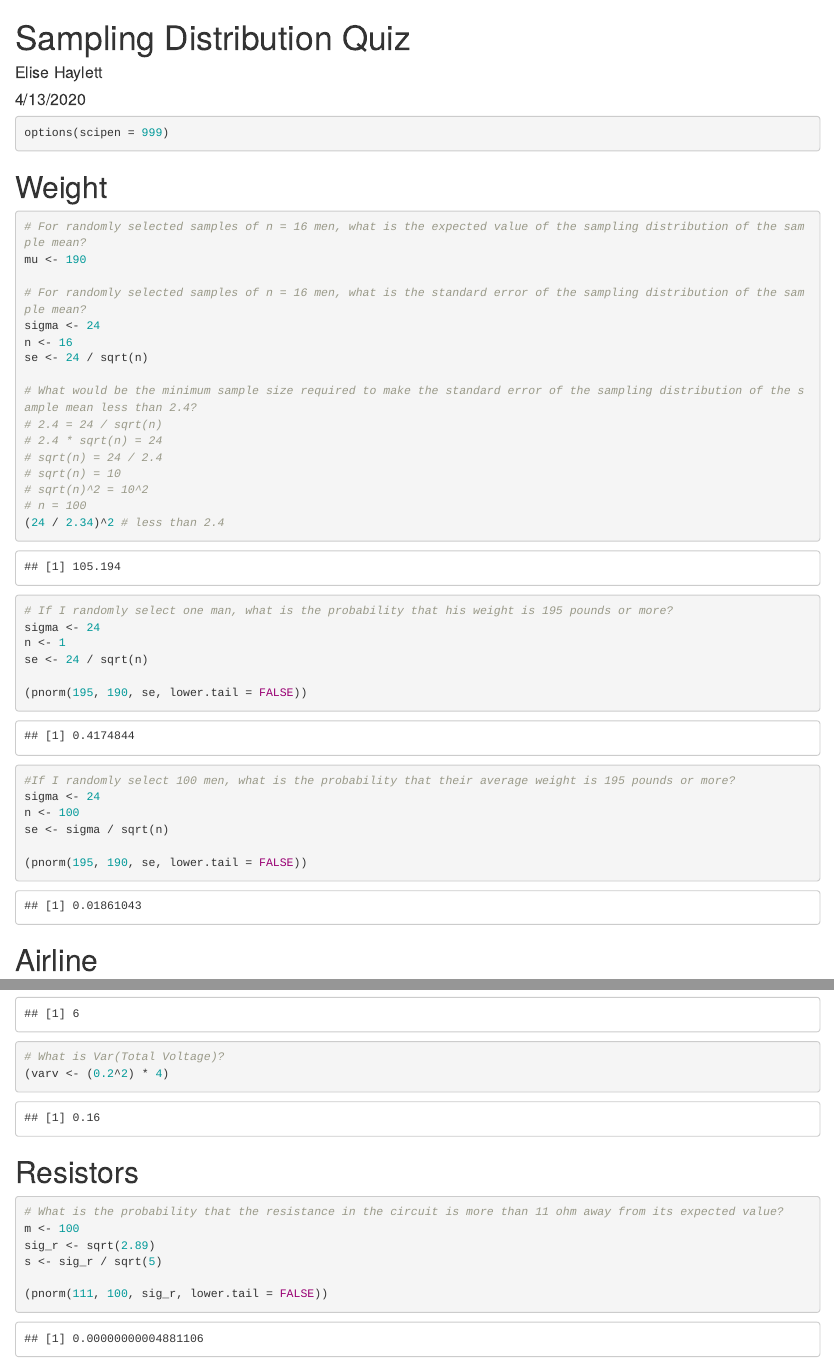
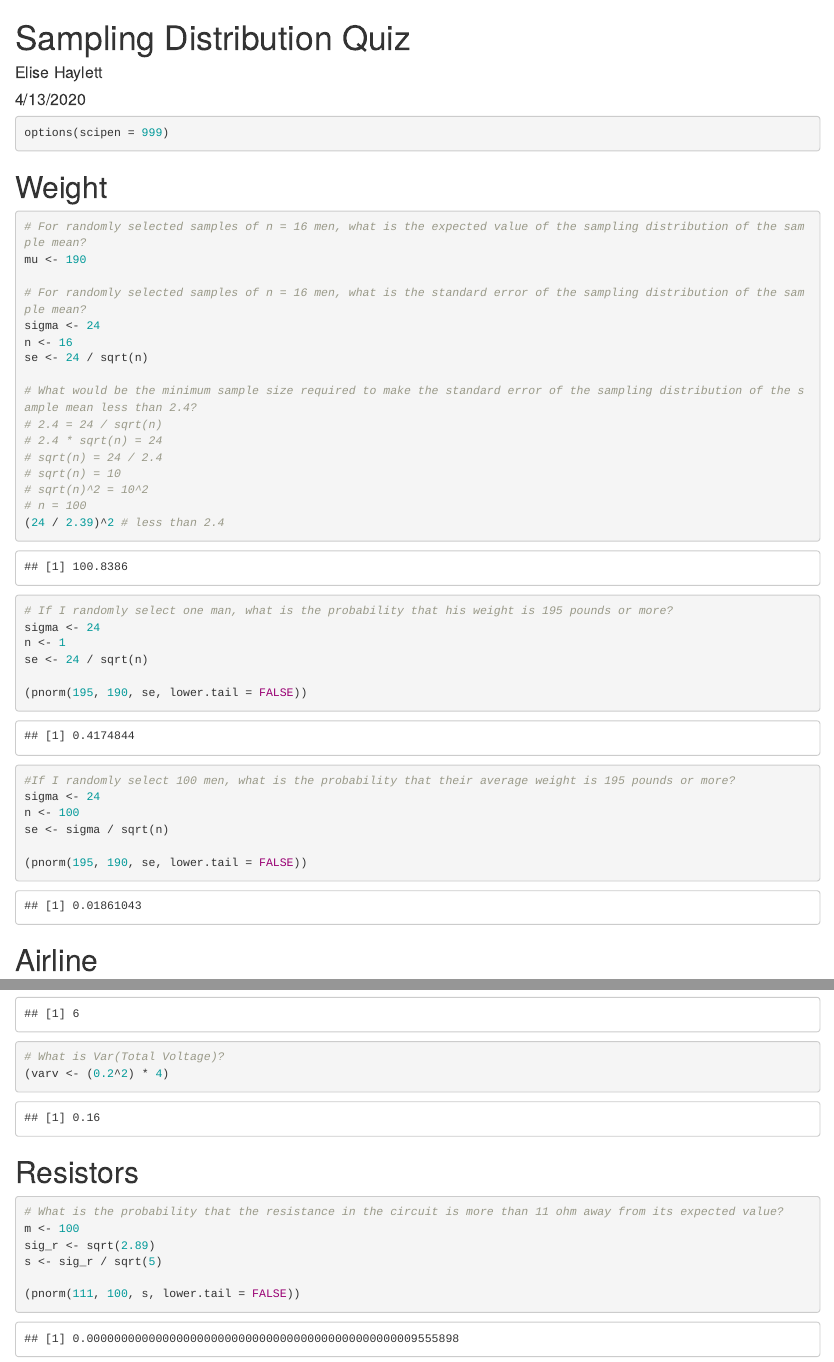
Before and after one commit to haylettec/STT3850, an R Markdown document (SampDistQuiz.Rmd): the page in a window 1100 px wide, from its top, and a second part further down, joined at a grey line. Rendered offline with R 4.5, knitr and Pandoc, with nearby package versions.

Commit message:
reattempting quiz

````diff
--- a/SampDistQuiz.Rmd
+++ b/SampDistQuiz.Rmd
@@ -25,7 +25,7 @@ se <- 24 / sqrt(n)
 # sqrt(n) = 10
 # sqrt(n)^2 = 10^2
 # n = 100
-(24 / 2.34)^2 # less than 2.4
+(24 / 2.39)^2 # less than 2.4
 
 
 
@@ -140,6 +140,6 @@ m <- 100
 sig_r <- sqrt(2.89)
 s <- sig_r / sqrt(5)
 
-(pnorm(111, 100, sig_r, lower.tail = FALSE))
+(pnorm(111, 100, s, lower.tail = FALSE))
 
 ```
````
Also changed, not shown: SampDistQuiz.Rmd (2 more changed lines).
